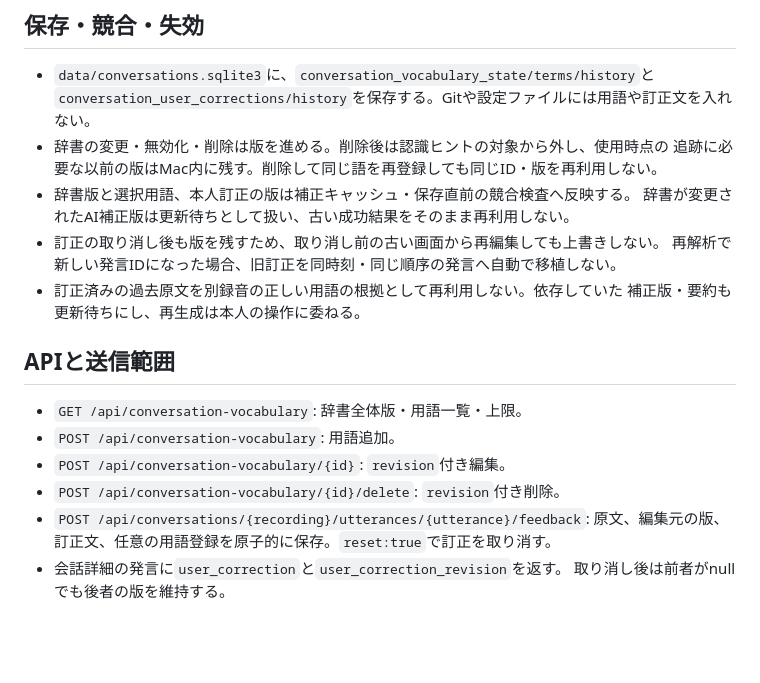
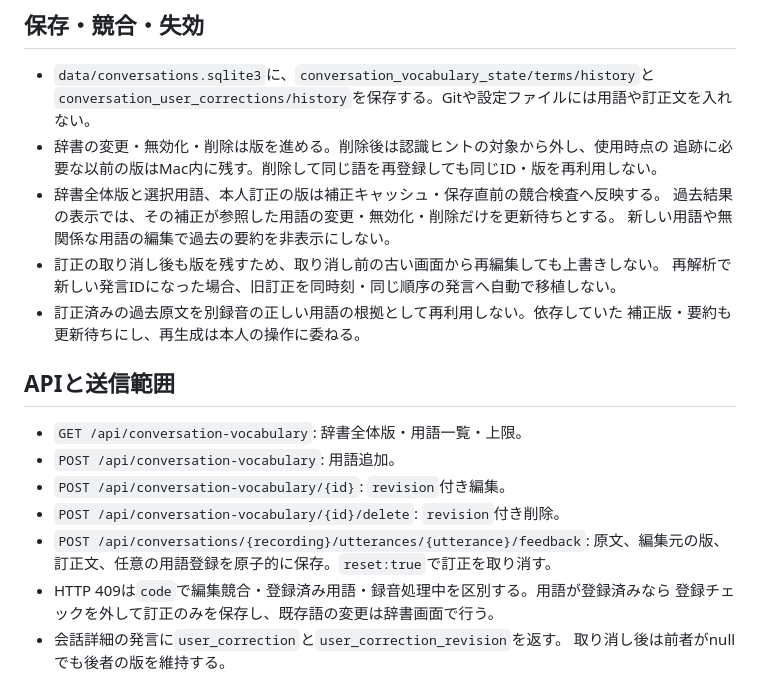
Before and after one commit to kds1010/daily-reader, a Markdown page: docs/conversation-vocabulary.md, the part around the change. GitHub-like rendering; blank space fills up the shorter version.

Commit message:
Clarify dictionary invalidation and feedback conflict handling

```diff
--- a/docs/conversation-vocabulary.md
+++ b/docs/conversation-vocabulary.md
@@ -43,8 +43,9 @@
   `conversation_user_corrections/history`を保存する。Gitや設定ファイルには用語や訂正文を入れない。
 - 辞書の変更・無効化・削除は版を進める。削除後は認識ヒントの対象から外し、使用時点の
   追跡に必要な以前の版はMac内に残す。削除して同じ語を再登録しても同じID・版を再利用しない。
-- 辞書版と選択用語、本人訂正の版は補正キャッシュ・保存直前の競合検査へ反映する。
-  辞書が変更されたAI補正版は更新待ちとして扱い、古い成功結果をそのまま再利用しない。
+- 辞書全体版と選択用語、本人訂正の版は補正キャッシュ・保存直前の競合検査へ反映する。
+  過去結果の表示では、その補正が参照した用語の変更・無効化・削除だけを更新待ちとする。
+  新しい用語や無関係な用語の編集で過去の要約を非表示にしない。
 - 訂正の取り消し後も版を残すため、取り消し前の古い画面から再編集しても上書きしない。
   再解析で新しい発言IDになった場合、旧訂正を同時刻・同じ順序の発言へ自動で移植しない。
 - 訂正済みの過去原文を別録音の正しい用語の根拠として再利用しない。依存していた
@@ -58,6 +59,8 @@
 - `POST /api/conversation-vocabulary/{id}/delete`: `revision`付き削除。
 - `POST /api/conversations/{recording}/utterances/{utterance}/feedback`: 原文、編集元の版、
   訂正文、任意の用語登録を原子的に保存。`reset:true`で訂正を取り消す。
+- HTTP 409は`code`で編集競合・登録済み用語・録音処理中を区別する。用語が登録済みなら
+  登録チェックを外して訂正のみを保存し、既存語の変更は辞書画面で行う。
 - 会話詳細の発言に`user_correction`と`user_correction_revision`を返す。
   取り消し後は前者がnullでも後者の版を維持する。
 
```
